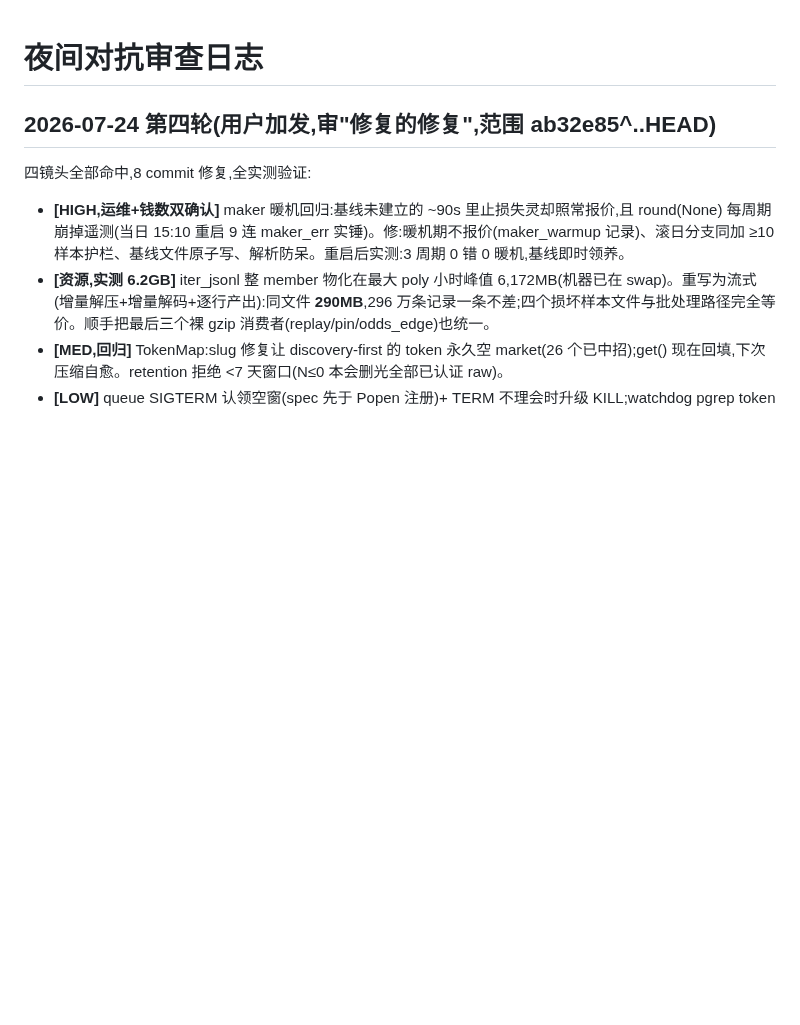
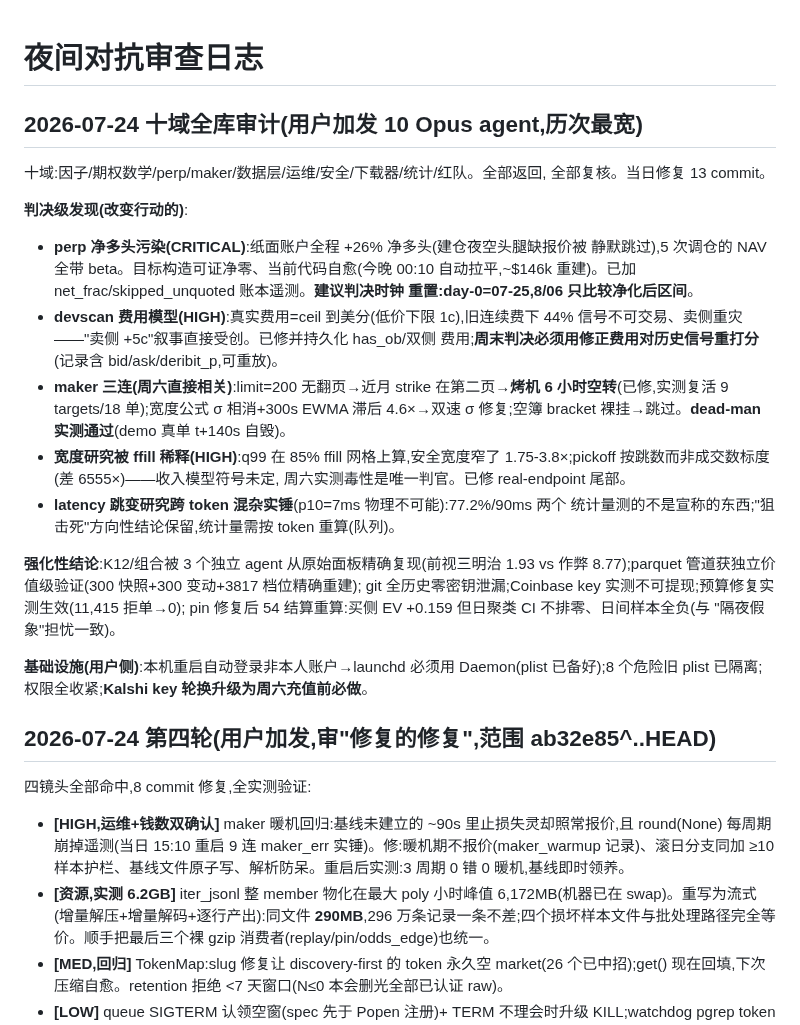
Before and after one commit to lexilei/alpha-graph, a Markdown page: reports/nightly_review.md, the part around the change. GitHub-like rendering; blank space fills up the shorter version.

Commit message:
review log: 10-domain full-repo audit results

```diff
--- a/reports/nightly_review.md
+++ b/reports/nightly_review.md
@@ -1,4 +1,36 @@
 # 夜间对抗审查日志
+
+## 2026-07-24 十域全库审计(用户加发 10 Opus agent,历次最宽)
+
+十域:因子/期权数学/perp/maker/数据层/运维/安全/下载器/统计/红队。全部返回,
+全部复核。当日修复 13 commit。
+
+**判决级发现(改变行动的)**:
+- **perp 净多头污染(CRITICAL)**:纸面账户全程 +26% 净多头(建仓夜空头腿缺报价被
+  静默跳过),5 次调仓的 NAV 全带 beta。目标构造可证净零、当前代码自愈(今晚 00:10
+  自动拉平,~$146k 重建)。已加 net_frac/skipped_unquoted 账本遥测。**建议判决时钟
+  重置:day-0=07-25,8/06 只比较净化后区间**。
+- **devscan 费用模型(HIGH)**:真实费用=ceil 到美分(低价下限 1c),旧连续费下
+  44% 信号不可交易、卖侧重灾——"卖侧 +5c"叙事直接受创。已修并持久化 has_ob/双侧
+  费用;**周末判决必须用修正费用对历史信号重打分**(记录含 bid/ask/deribit_p,可重放)。
+- **maker 三连(周六直接相关)**:limit=200 无翻页→近月 strike 在第二页→**烤机
+  6 小时空转**(已修,实测复活 9 targets/18 单);宽度公式 σ 相消+300s EWMA 滞后
+  4.6×→双速 σ 修复;空簿 bracket 裸挂→跳过。**dead-man 实测通过**(demo 真单
+  t+140s 自毁)。
+- **宽度研究被 ffill 稀释(HIGH)**:q99 在 85% ffill 网格上算,安全宽度窄了
+  1.75-3.8×;pickoff 按跳数而非成交数标度(差 6555×)——收入模型符号未定,
+  周六实测毒性是唯一判官。已修 real-endpoint 尾部。
+- **latency 跳变研究跨 token 混杂实锤**(p10=7ms 物理不可能):77.2%/90ms 两个
+  统计量测的不是宣称的东西;"狙击死"方向性结论保留,统计量需按 token 重算(队列)。
+
+**强化性结论**:K12/组合被 3 个独立 agent 从原始面板精确复现(前视三明治 1.93 vs
+作弊 8.77);parquet 管道获独立价值级验证(300 快照+300 变动+3817 档位精确重建);
+git 全历史零密钥泄漏;Coinbase key 实测不可提现;预算修复实测生效(11,415 拒单→0);
+pin 修复后 54 结算重算:买侧 EV +0.159 但日聚类 CI 不排零、日间样本全负(与
+"隔夜假象"担忧一致)。
+
+**基础设施(用户侧)**:本机重启自动登录非本人账户→launchd 必须用 Daemon(plist
+已备好);8 个危险旧 plist 已隔离;权限全收紧;**Kalshi key 轮换升级为周六充值前必做**。
 
 ## 2026-07-24 第四轮(用户加发,审"修复的修复",范围 ab32e85^..HEAD)
 
```
